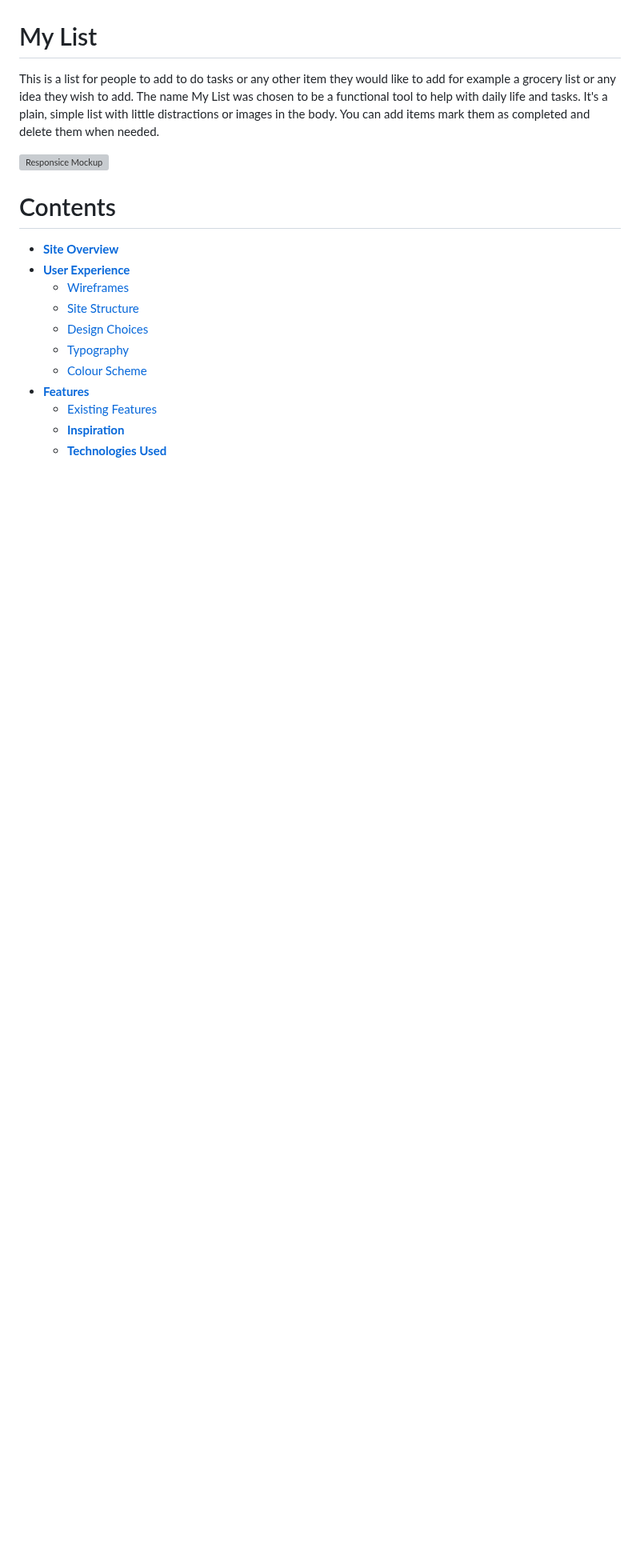
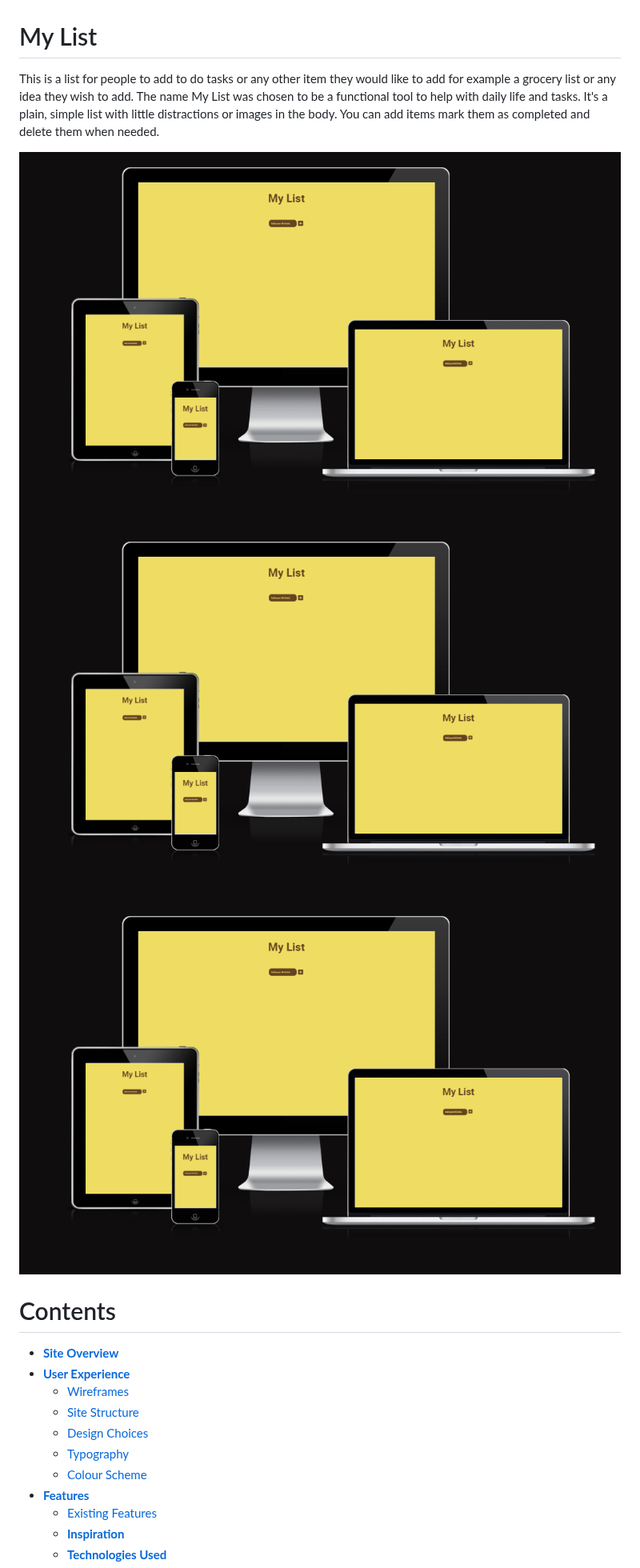
Before and after one commit to Marceillo/my-list, a Markdown page: README.md, the part around one of its changes. Shown at 80% size. Drawn GitHub-style; blank space fills up the shorter version; grey boxes are pictures that could not be loaded.

Commit message:
Update README.md
Add images to the Read Me

```diff
--- a/README.md
+++ b/README.md
@@ -2,7 +2,9 @@
 
 This is a list for people to add to do tasks or any other item they would like to add for example a grocery list or any idea they wish to add. The name My List was chosen to be a functional tool to help with daily life and tasks. It's a plain, simple list with little distractions or images in the body. You can add items mark them as completed and delete them when needed.
 
-![Responsice Mockup](media/love_maths_mockup.png)
+![Responsive Mockup](assets/images/responsive-mockup.png)
+![Mobile image with tasks](assets/images/responsive-mockup.png)
+![Desktop view with tasks](assets/images/responsive-mockup.png)
 
 # Contents
 * [**Site Overview**](#My-List)
```
Also changed, not shown: other parts of README.md (+1 -1 lines).
